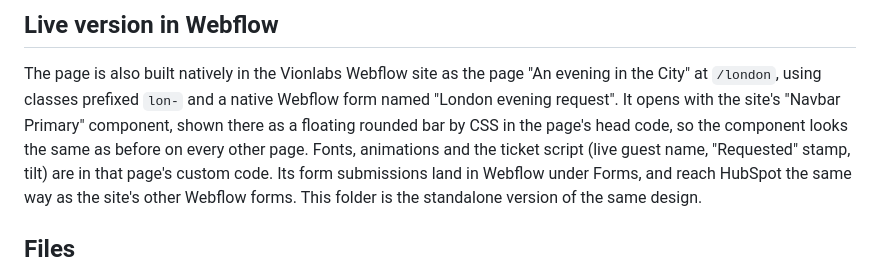
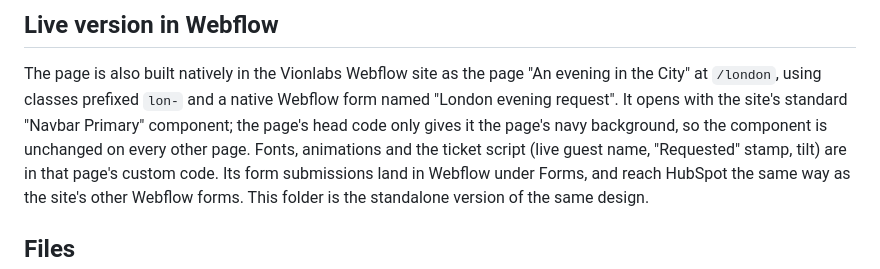
Before and after one commit to marcussvenssonexternal-cell/marcus, a Markdown page: london-evening/README.md, the part around the change. GitHub-like rendering.

Commit message:
Use the standard site navbar on the Webflow London page
Co-Authored-By: Claude Opus 5.5 <noreply@anthropic.com>
Claude-Session: https://claude.ai/code/session_01V9gwdrkNLaaoDA4qaBabtP

```diff
--- a/london-evening/README.md
+++ b/london-evening/README.md
@@ -13,8 +13,8 @@ gets a "Requested" stamp once the request is sent.
 
 The page is also built natively in the Vionlabs Webflow site as the page "An evening in the City" at
 `/london`, using classes prefixed `lon-` and a native Webflow form named "London evening request".
-It opens with the site's "Navbar Primary" component, shown there as a floating rounded bar by CSS in
-the page's head code, so the component looks the same as before on every other page.
+It opens with the site's standard "Navbar Primary" component; the page's head code only gives it the
+page's navy background, so the component is unchanged on every other page.
 Fonts, animations and the ticket script (live guest name, "Requested" stamp, tilt) are in that page's
 custom code. Its form submissions land in Webflow under Forms, and reach HubSpot the same way as the
 site's other Webflow forms. This folder is the standalone version of the same design.
```
